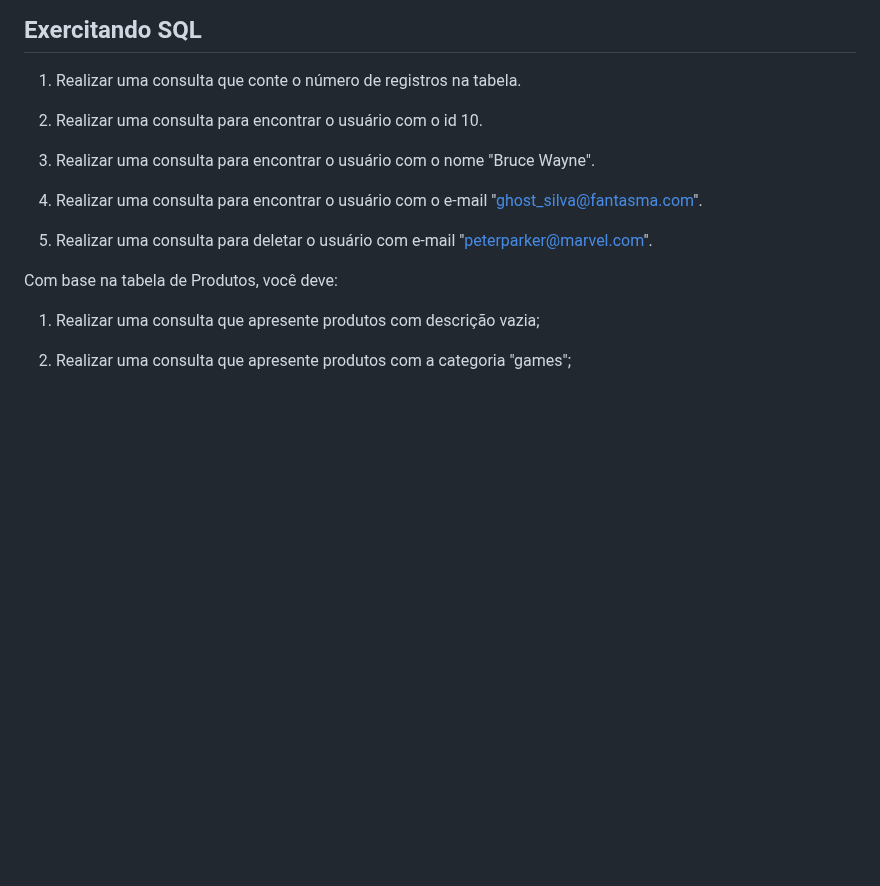
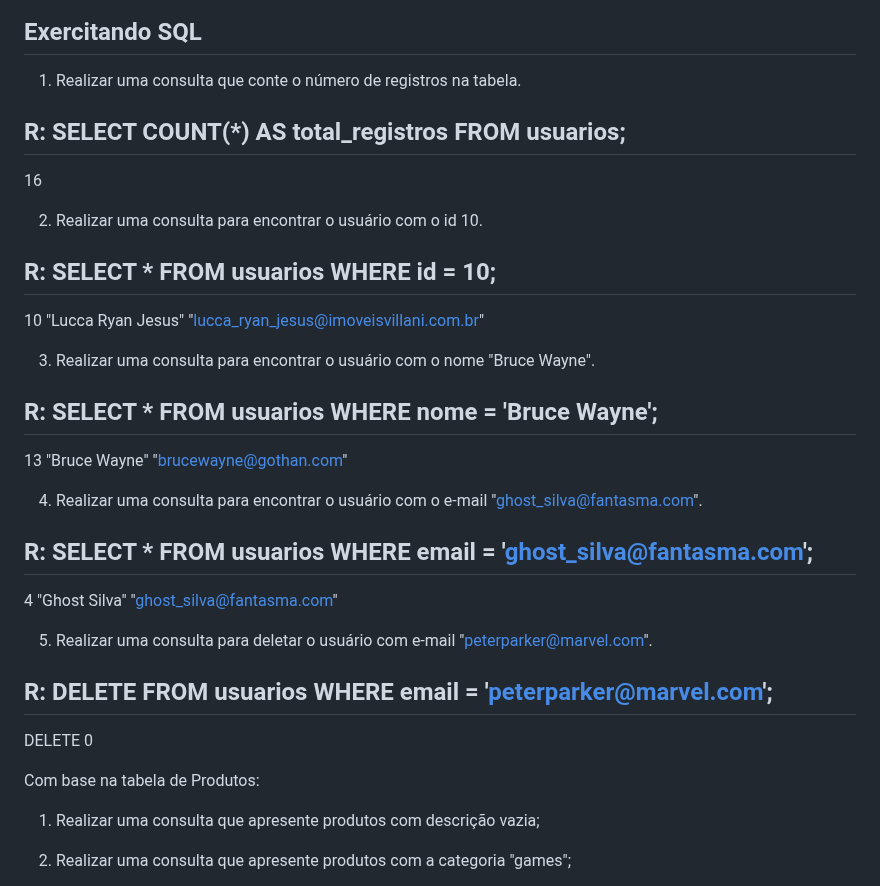
Before and after one commit to olicosta/Projeto-01, a Markdown page: README.md, the part around the change. Rendered like a GitHub page; blank space fills up the shorter version.

Commit message:
Atualização dia 08

```diff
--- a/README.md
+++ b/README.md
@@ -199,16 +199,27 @@ No topo da pirâmide estão os testes de aceitação ou testes funcionais. Esses
 ## Exercitando SQL
 
 1) Realizar uma consulta que conte o número de registros na tabela.
+## R: SELECT COUNT(*) AS total_registros FROM usuarios;
+16
 
 2) Realizar uma consulta para encontrar o usuário com o id 10.
+## R: SELECT * FROM usuarios WHERE id = 10;
+10	"Lucca Ryan Jesus"	"lucca_ryan_jesus@imoveisvillani.com.br"
 
 3) Realizar uma consulta para encontrar o usuário com o nome "Bruce Wayne".
+## R: SELECT * FROM usuarios WHERE nome = 'Bruce Wayne';
+13	"Bruce Wayne"	"brucewayne@gothan.com"
 
 4) Realizar uma consulta para encontrar o usuário com o e-mail "ghost_silva@fantasma.com".
+## R: SELECT * FROM usuarios WHERE email = 'ghost_silva@fantasma.com';
+4	"Ghost Silva"	"ghost_silva@fantasma.com"
 
 5) Realizar uma consulta para deletar o usuário com e-mail "peterparker@marvel.com".
+## R: DELETE FROM usuarios WHERE email = 'peterparker@marvel.com';
+DELETE 0
 
-Com base na tabela de Produtos, você deve:
+
+Com base na tabela de Produtos:
 
 1) Realizar uma consulta que apresente produtos com descrição vazia;
 
```
